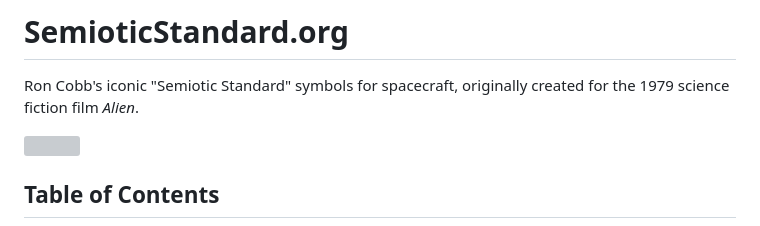
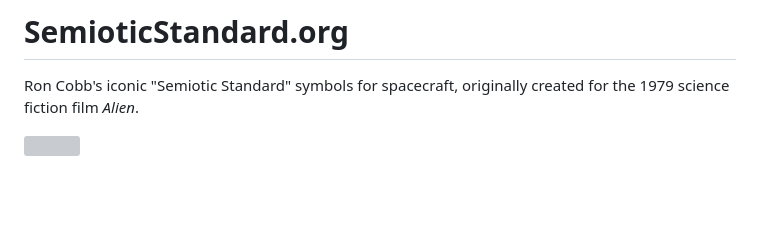
Before and after one commit to banastas/SemioticStandard.org, a Markdown page: README.md, the part around the change printed below. Drawn GitHub-style; blank space fills up the shorter version; grey boxes are pictures that could not be loaded.

```diff
--- a/README.md
+++ b/README.md
@@ -3,8 +3,6 @@
 Ron Cobb's iconic "Semiotic Standard" symbols for spacecraft, originally created for the 1979 science fiction film *Alien*.
 
 <img src="http://semioticstandard.org/assets/images/SemioticStandard.png">
-
-## Table of Contents
 
 - [About the Semiotic Standard](#about-the-semiotic-standard)
 - [History and Cultural Impact](#history-and-cultural-impact)
```
Also changed, not shown: other parts of README.md (+1 -1 lines).
